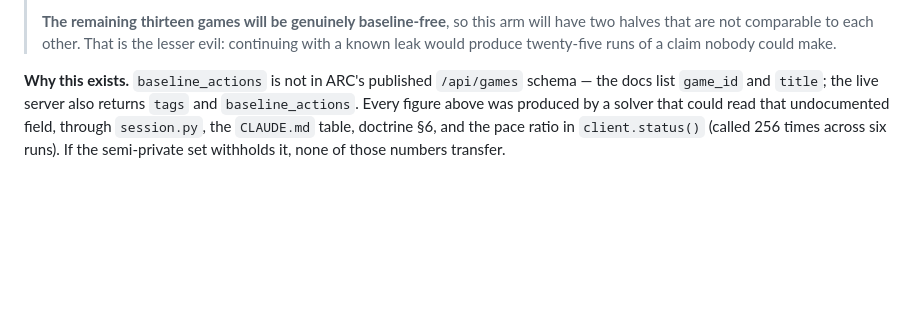
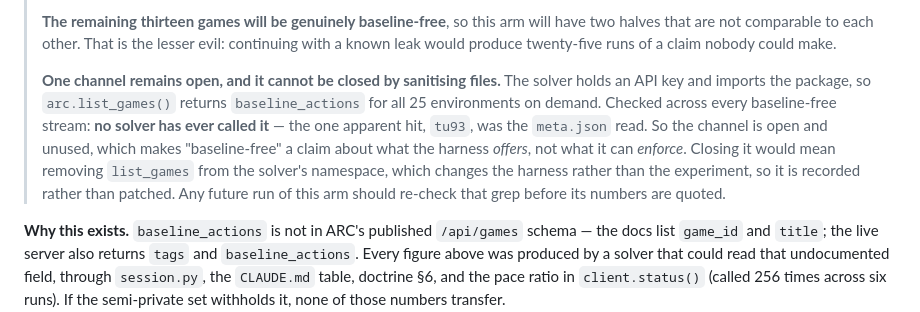
Before and after one commit to dastin359/athanor, a Markdown page: docs/ccarc3_results.md, the part around the change. Drawn GitHub-style; blank space fills up the shorter version.

Commit message:
docs: record the leak channel that sanitising files cannot close
Fixing meta.json closes the leak that actually fired. It does not close the one
that was always there: the solver holds an API key and imports the package, so
arc.list_games() hands back baseline_actions for all 25 environments whenever it
asks.

Checked across every baseline-free stream -- no solver has ever called it. The
single apparent hit, tu93, was the meta.json read. So the channel is open and
unused, which makes "baseline-free" a claim about what the harness offers rather
than what it can enforce, and that distinction belongs in the log next to the
numbers.

Not patched. Removing list_games from the solver's namespace would change the
harness rather than the experiment, and doing that mid-arm is the mistake this
section already documents twice. Recorded instead, with the grep any future run
should repeat before its numbers are quoted.

Co-Authored-By: Claude Opus 5 <noreply@anthropic.com>
Claude-Session: https://claude.ai/code/session_018nGj6uEPA5AE6fyVGrRrTs

```diff
--- a/docs/ccarc3_results.md
+++ b/docs/ccarc3_results.md
@@ -359,6 +359,17 @@ still worth playing to its budget rather than abandoned.**
 > will have two halves that are not comparable to each other. That is the lesser
 > evil: continuing with a known leak would produce twenty-five runs of a claim
 > nobody could make.
+>
+> **One channel remains open, and it cannot be closed by sanitising files.** The
+> solver holds an API key and imports the package, so `arc.list_games()` returns
+> `baseline_actions` for all 25 environments on demand. Checked across every
+> baseline-free stream: **no solver has ever called it** — the one apparent hit,
+> `tu93`, was the `meta.json` read. So the channel is open and unused, which
+> makes "baseline-free" a claim about what the harness *offers*, not what it can
+> *enforce*. Closing it would mean removing `list_games` from the solver's
+> namespace, which changes the harness rather than the experiment, so it is
+> recorded rather than patched. Any future run of this arm should re-check that
+> grep before its numbers are quoted.
 
 **Why this exists.** `baseline_actions` is not in ARC's published `/api/games`
 schema — the docs list `game_id` and `title`; the live server also returns
```
